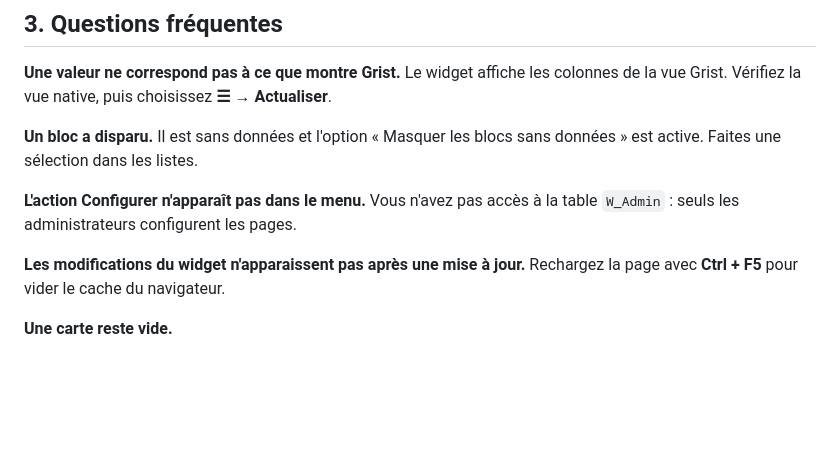
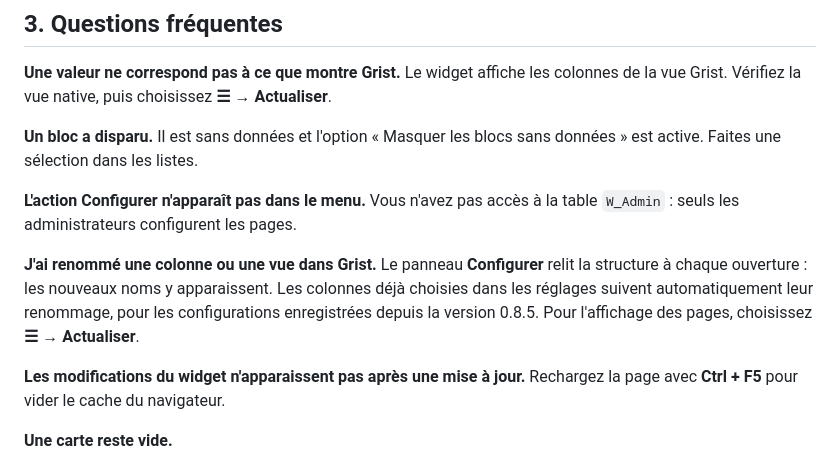
Before and after one commit to Ligures/Page_composee_grist, a Markdown page: GUIDE-UTILISATEUR.md, the part around the change. GitHub-like rendering; blank space fills up the shorter version.

```diff
--- a/GUIDE-UTILISATEUR.md
+++ b/GUIDE-UTILISATEUR.md
@@ -224,6 +224,9 @@ Il est sans données et l'option « Masquer les blocs sans données » est activ
 **L'action Configurer n'apparaît pas dans le menu.**
 Vous n'avez pas accès à la table `W_Admin` : seuls les administrateurs configurent les pages.
 
+**J'ai renommé une colonne ou une vue dans Grist.**
+Le panneau **Configurer** relit la structure à chaque ouverture : les nouveaux noms y apparaissent. Les colonnes déjà choisies dans les réglages suivent automatiquement leur renommage, pour les configurations enregistrées depuis la version 0.8.5. Pour l'affichage des pages, choisissez **☰ → Actualiser**.
+
 **Les modifications du widget n'apparaissent pas après une mise à jour.**
 Rechargez la page avec **Ctrl + F5** pour vider le cache du navigateur.
 
```
